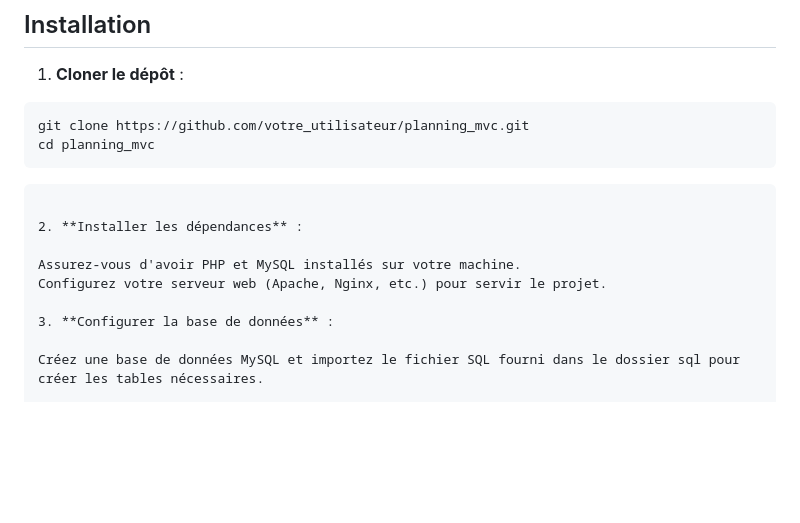
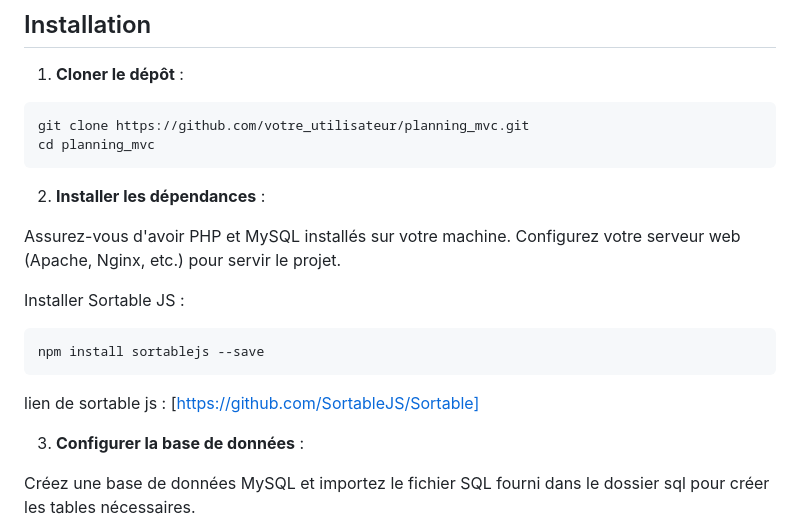
Before and after one commit to Baptise-lm/elgato-planning, a Markdown page: README.md, the part around the change printed below. Rendered like a GitHub page; blank space fills up the shorter version.

Commit message:
Doc Again

`````diff
--- a/README.md
+++ b/README.md
@@ -19,12 +19,18 @@ git clone https://github.com/votre_utilisateur/planning_mvc.git
 cd planning_mvc
 ```
 
-````
-
 2. **Installer les dépendances** :
 
 Assurez-vous d'avoir PHP et MySQL installés sur votre machine.
 Configurez votre serveur web (Apache, Nginx, etc.) pour servir le projet.
+
+Installer Sortable JS :
+
+```
+npm install sortablejs --save
+```
+
+lien de sortable js : [https://github.com/SortableJS/Sortable]
 
 3. **Configurer la base de données** :
 
`````
Also changed, not shown: other parts of README.md (+4 -1 lines).
